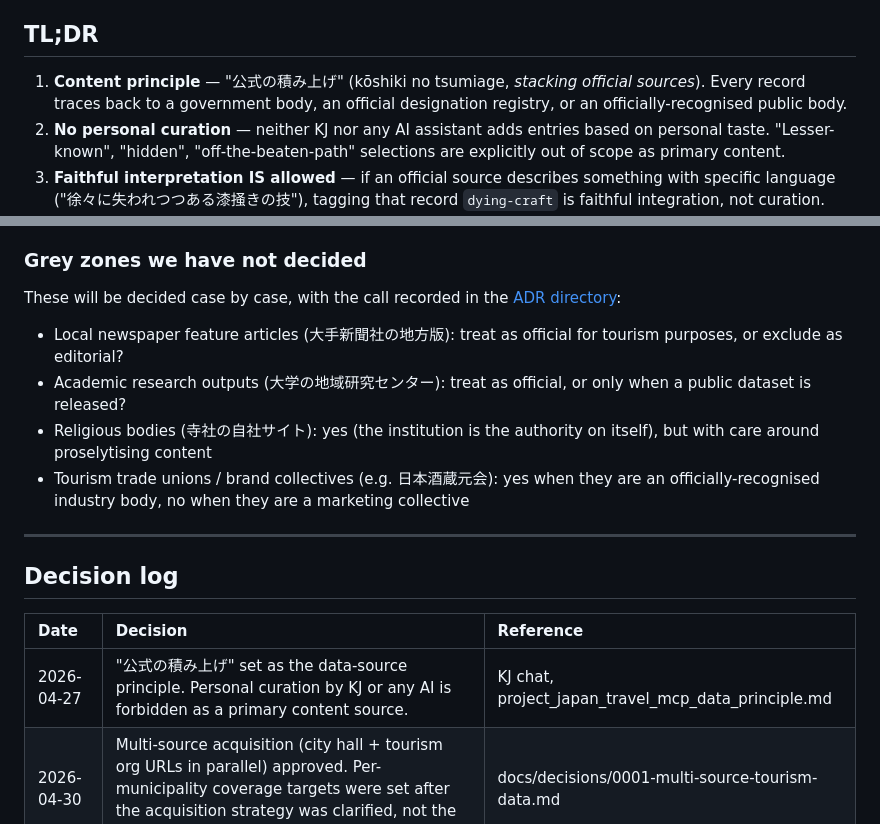
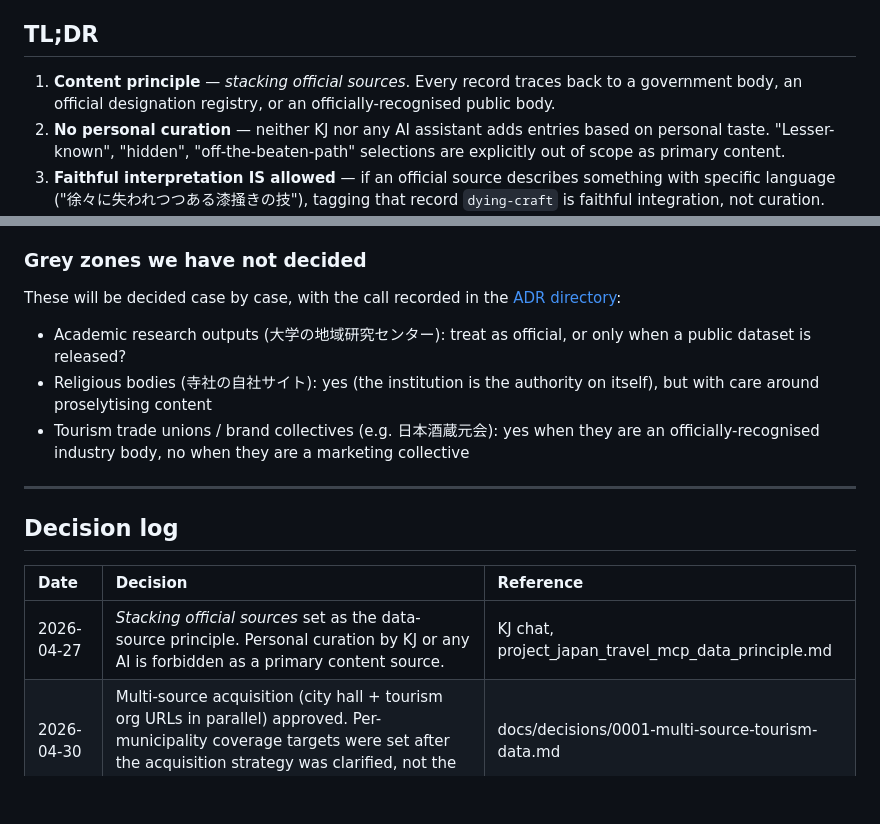
Before and after one commit to ookami0210/japan-travel-mcp, a Markdown page: docs/EDITORIAL_POLICY.md, 2 parts joined by grey strips. GitHub-like rendering; blank space fills up the shorter version.

```diff
--- a/docs/EDITORIAL_POLICY.md
+++ b/docs/EDITORIAL_POLICY.md
@@ -9,9 +9,9 @@
 
 ## TL;DR
 
-1. **Content principle** — "公式の積み上げ" (kōshiki no tsumiage, _stacking
-   official sources_). Every record traces back to a government body, an
-   official designation registry, or an officially-recognised public body.
+1. **Content principle** — _stacking official sources_. Every record
+   traces back to a government body, an official designation registry,
+   or an officially-recognised public body.
 2. **No personal curation** — neither KJ nor any AI assistant adds entries
    based on personal taste. "Lesser-known", "hidden", "off-the-beaten-path"
    selections are explicitly out of scope as primary content.
@@ -288,8 +303,6 @@ unilaterally.
 These will be decided case by case, with the call recorded in the
 [ADR directory](decisions/):
 
-- Local newspaper feature articles (大手新聞社の地方版): treat as official
-  for tourism purposes, or exclude as editorial?
 - Academic research outputs (大学の地域研究センター): treat as official,
   or only when a public dataset is released?
 - Religious bodies (寺社の自社サイト): yes (the institution is the
@@ -304,7 +317,7 @@ These will be decided case by case, with the call recorded in the
 
 | Date | Decision | Reference |
 |:---|:---|:---|
-| 2026-04-27 | "公式の積み上げ" set as the data-source principle. Personal curation by KJ or any AI is forbidden as a primary content source. | KJ chat, project_japan_travel_mcp_data_principle.md |
+| 2026-04-27 | _Stacking official sources_ set as the data-source principle. Personal curation by KJ or any AI is forbidden as a primary content source. | KJ chat, project_japan_travel_mcp_data_principle.md |
 | 2026-04-30 | Multi-source acquisition (city hall + tourism org URLs in parallel) approved. Per-municipality coverage targets were set after the acquisition strategy was clarified, not the other way around. | docs/decisions/0001-multi-source-tourism-data.md |
 | 2026-04-30 | Strategy 4 (city-hall outbound link + internal kanko subpage harvest) added. The internal kanko subpage on a city-hall domain counts as a tourism seed because the city's own publication identifies it as such. | commit `be1d009` |
 | 2026-05-01 | Faithful integration vs. curation line clarified. Tags whose language is sourced from the official text are faithful integration; tags requiring KJ/AI judgment are curation and forbidden. | KJ chat, this document |
```
Also changed, not shown: other parts of docs/EDITORIAL_POLICY.md (+21 -6 lines).
